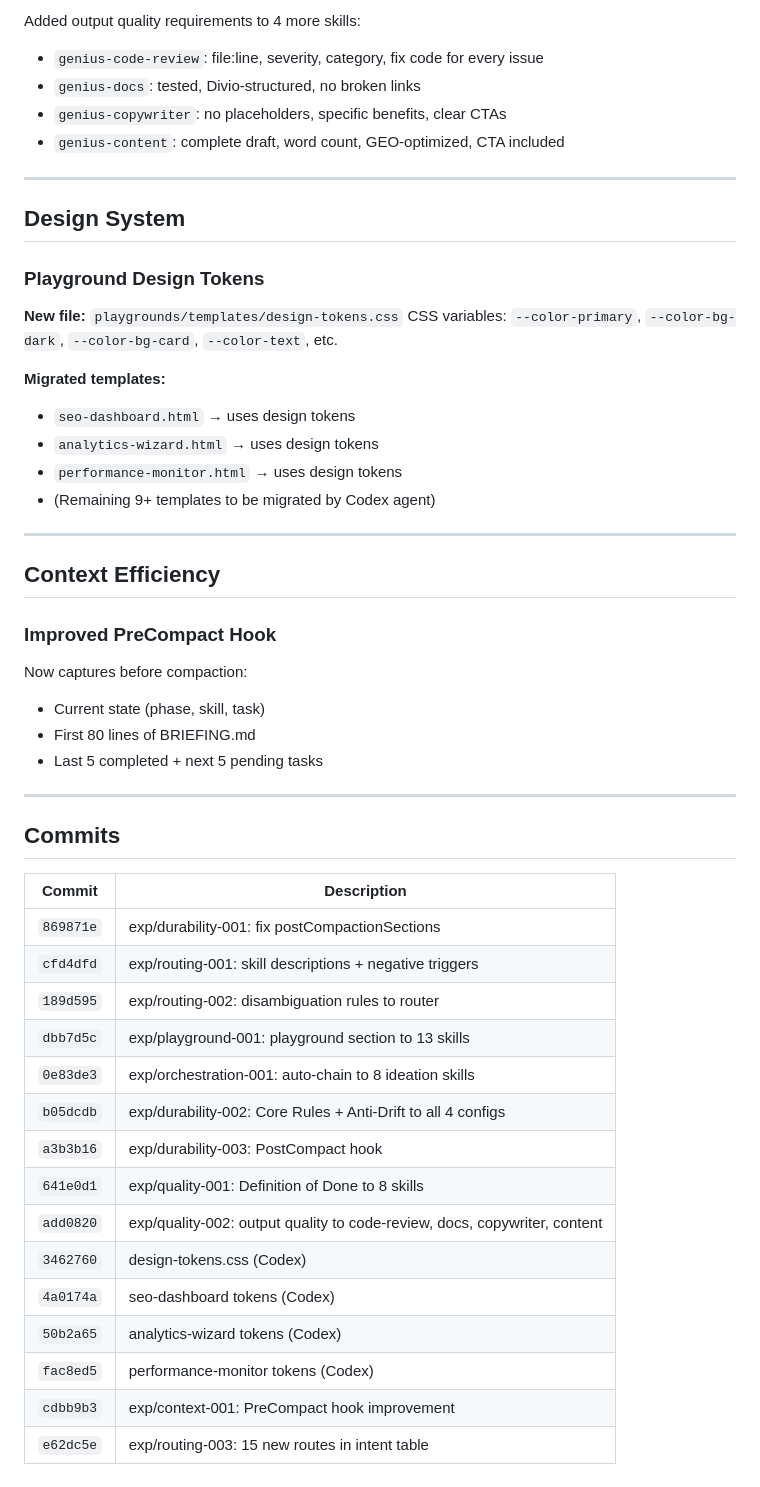
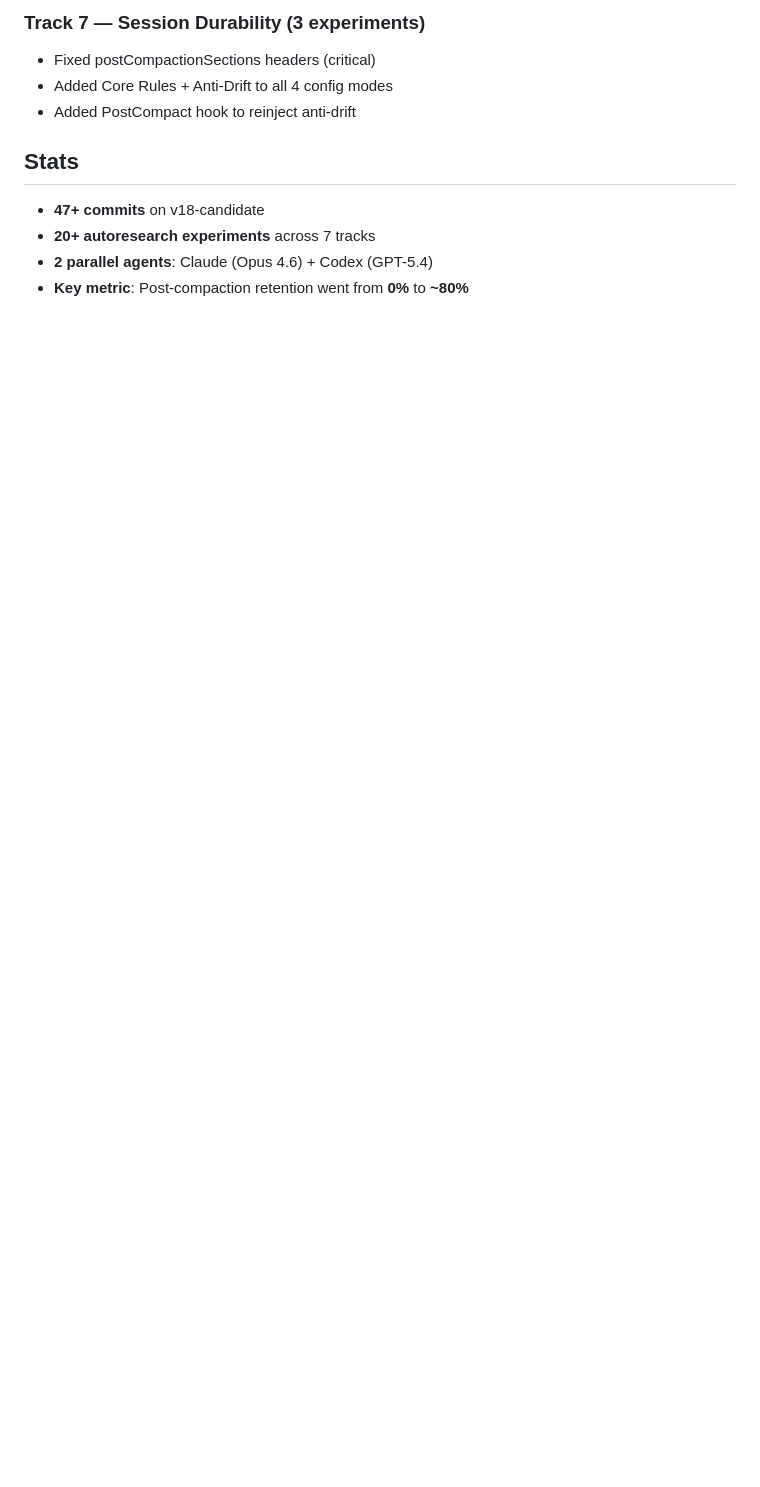
Before and after one commit to w-3-art/genius-team, a Markdown page: v18-changes.md, the part around one of its changes. Drawn GitHub-style; blank space fills up the shorter version.

```diff
--- a/v18-changes.md
+++ b/v18-changes.md
@@ -63,52 +51,11 @@ Added DoD to 8 skills:
 
-Added output quality requirements to 4 more skills:
-- `genius-code-review`: file:line, severity, category, fix code for every issue
-- `genius-docs`: tested, Divio-structured, no broken links
-- `genius-copywriter`: no placeholders, specific benefits, clear CTAs
-- `genius-content`: complete draft, word count, GEO-optimized, CTA included
+### Track 7 — Session Durability (3 experiments)
+- Fixed postCompactionSections headers (critical)
+- Added Core Rules + Anti-Drift to all 4 config modes
+- Added PostCompact hook to reinject anti-drift
 
----
-
-## Design System
-
-### Playground Design Tokens
-**New file:** `playgrounds/templates/design-tokens.css`
-CSS variables: `--color-primary`, `--color-bg-dark`, `--color-bg-card`, `--color-text`, etc.
-
-**Migrated templates:**
-- `seo-dashboard.html` → uses design tokens
-- `analytics-wizard.html` → uses design tokens
-- `performance-monitor.html` → uses design tokens
-- (Remaining 9+ templates to be migrated by Codex agent)
-
----
-
-## Context Efficiency
-
-### Improved PreCompact Hook
-Now captures before compaction:
-- Current state (phase, skill, task)
-- First 80 lines of BRIEFING.md
-- Last 5 completed + next 5 pending tasks
-
----
-
-## Commits
-
-| Commit | Description |
-|--------|-------------|
-| `869871e` | exp/durability-001: fix postCompactionSections |
-| `cfd4dfd` | exp/routing-001: skill descriptions + negative triggers |
-| `189d595` | exp/routing-002: disambiguation rules to router |
-| `dbb7d5c` | exp/playground-001: playground section to 13 skills |
-| `0e83de3` | exp/orchestration-001: auto-chain to 8 ideation skills |
-| `b05dcdb` | exp/durability-002: Core Rules + Anti-Drift to all 4 configs |
-| `a3b3b16` | exp/durability-003: PostCompact hook |
-| `641e0d1` | exp/quality-001: Definition of Done to 8 skills |
-| `add0820` | exp/quality-002: output quality to code-review, docs, copywriter, content |
-| `3462760` | design-tokens.css (Codex) |
-| `4a0174a` | seo-dashboard tokens (Codex) |
-| `50b2a65` | analytics-wizard tokens (Codex) |
-| `fac8ed5` | performance-monitor tokens (Codex) |
-| `cdbb9b3` | exp/context-001: PreCompact hook improvement |
-| `e62dc5e` | exp/routing-003: 15 new routes in intent table |
+## Stats
+- **47+ commits** on v18-candidate
+- **20+ autoresearch experiments** across 7 tracks
+- **2 parallel agents**: Claude (Opus 4.6) + Codex (GPT-5.4)
+- **Key metric**: Post-compaction retention went from **0%** to **~80%**
```
Also changed, not shown: other parts of v18-changes.md (+36 -48 lines).
